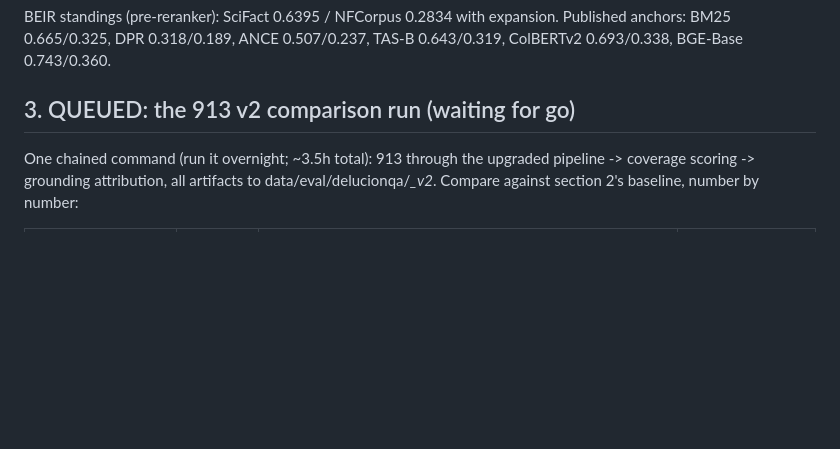
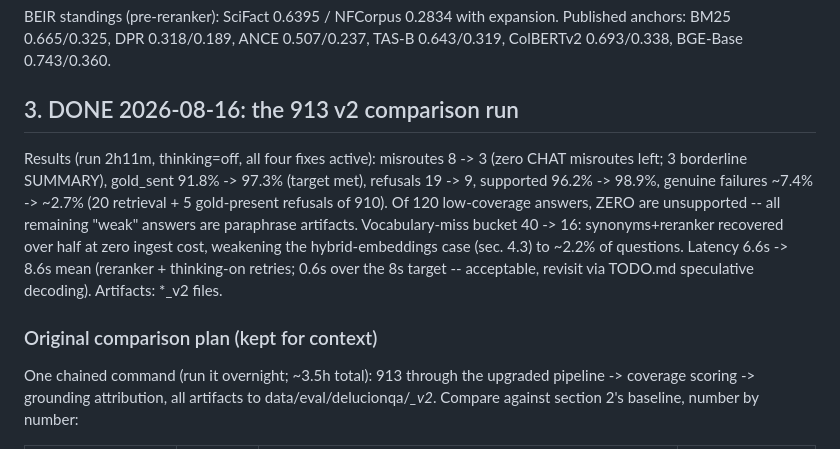
Before and after one commit to ChrisEOlsen/lexis, a Markdown page: TESTING.md, the part around the change. Rendered like a GitHub page; blank space fills up the shorter version.

Commit message:
Record the 913 v2 results: all four fixes pay off
Co-Authored-By: Claude Fable 5 <noreply@anthropic.com>

```diff
--- a/TESTING.md
+++ b/TESTING.md
@@ -89,7 +89,21 @@ expansion. Published anchors: BM25 0.665/0.325, DPR 0.318/0.189, ANCE
 0.507/0.237, TAS-B 0.643/0.319, ColBERTv2 0.693/0.338, BGE-Base
 0.743/0.360.
 
-## 3. QUEUED: the 913 v2 comparison run (waiting for go)
+## 3. DONE 2026-08-16: the 913 v2 comparison run
+
+Results (run 2h11m, thinking=off, all four fixes active):
+misroutes 8 -> 3 (zero CHAT misroutes left; 3 borderline SUMMARY),
+gold_sent 91.8% -> 97.3% (target met), refusals 19 -> 9, supported
+96.2% -> 98.9%, genuine failures ~7.4% -> ~2.7% (20 retrieval + 5
+gold-present refusals of 910). Of 120 low-coverage answers, ZERO are
+unsupported -- all remaining "weak" answers are paraphrase artifacts.
+Vocabulary-miss bucket 40 -> 16: synonyms+reranker recovered over
+half at zero ingest cost, weakening the hybrid-embeddings case (sec.
+4.3) to ~2.2% of questions. Latency 6.6s -> 8.6s mean (reranker +
+thinking-on retries; 0.6s over the 8s target -- acceptable, revisit
+via TODO.md speculative decoding). Artifacts: *_v2 files.
+
+### Original comparison plan (kept for context)
 
 One chained command (run it overnight; ~3.5h total): 913 through the
 upgraded pipeline -> coverage scoring -> grounding attribution, all
```
